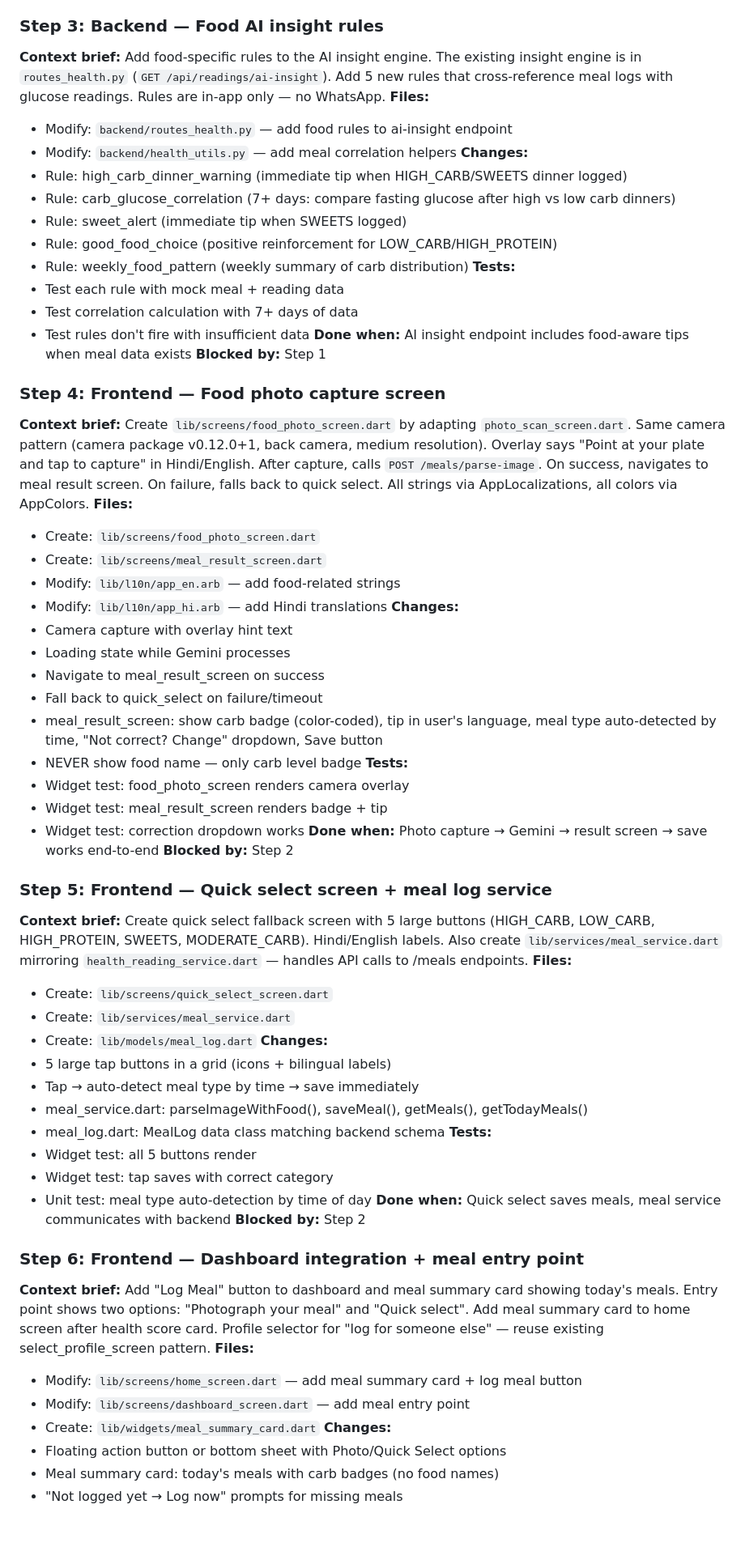
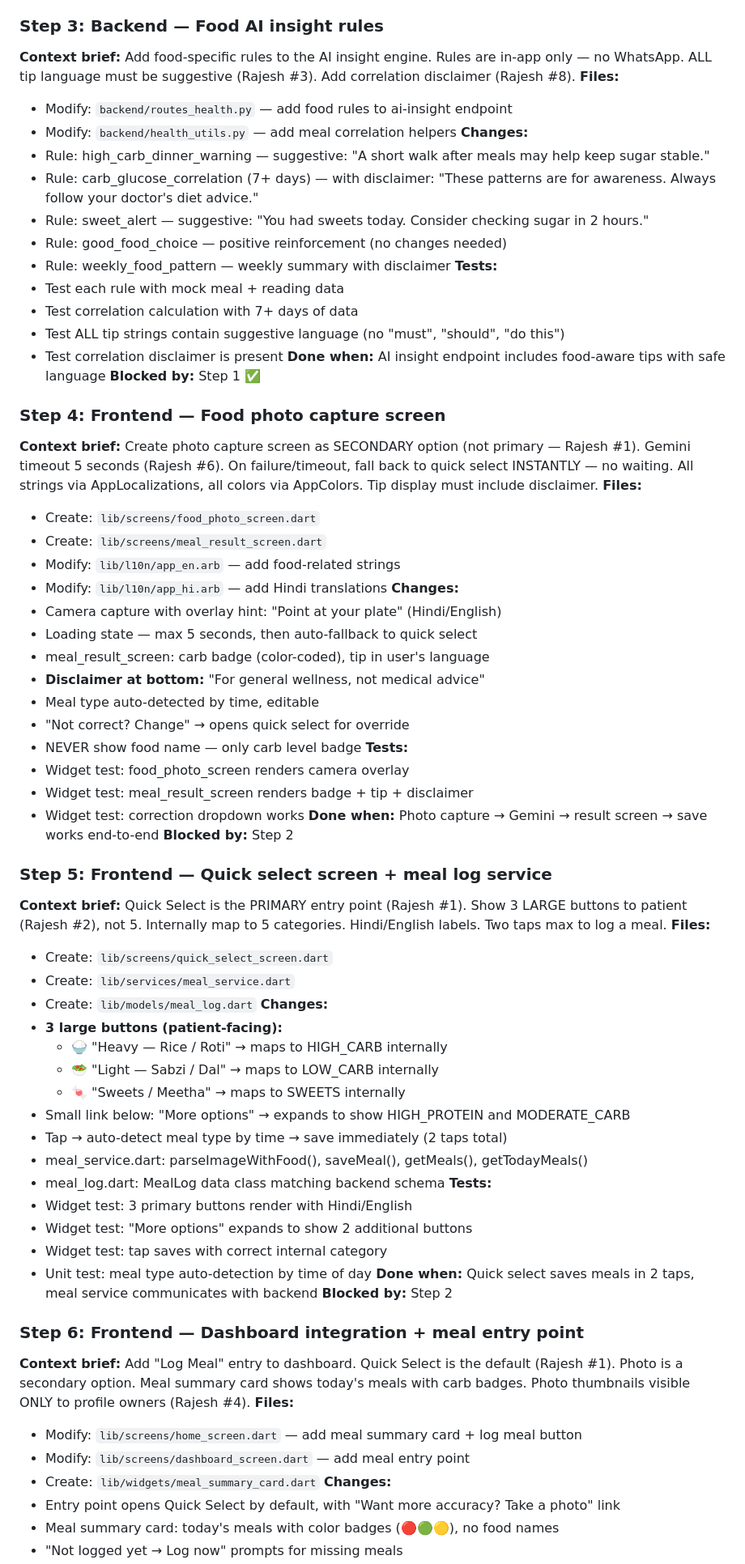
Before and after one commit to amitrepos/swasth, a Markdown page: docs/blueprints/food-photo-classification.md, the part around one of its changes. Shown at 81% size. GitHub-like rendering; blank space fills up the shorter version.

```diff
--- a/docs/blueprints/food-photo-classification.md
+++ b/docs/blueprints/food-photo-classification.md
@@ -51,68 +64,75 @@ Patient photographs their meal → Gemini classifies carb level → app shows he
 
 ### Step 3: Backend — Food AI insight rules
-**Context brief:** Add food-specific rules to the AI insight engine. The existing insight engine is in `routes_health.py` (`GET /api/readings/ai-insight`). Add 5 new rules that cross-reference meal logs with glucose readings. Rules are in-app only — no WhatsApp.
+**Context brief:** Add food-specific rules to the AI insight engine. Rules are in-app only — no WhatsApp. ALL tip language must be suggestive (Rajesh #3). Add correlation disclaimer (Rajesh #8).
 **Files:**
 - Modify: `backend/routes_health.py` — add food rules to ai-insight endpoint
 - Modify: `backend/health_utils.py` — add meal correlation helpers
 **Changes:**
-- Rule: high_carb_dinner_warning (immediate tip when HIGH_CARB/SWEETS dinner logged)
-- Rule: carb_glucose_correlation (7+ days: compare fasting glucose after high vs low carb dinners)
-- Rule: sweet_alert (immediate tip when SWEETS logged)
-- Rule: good_food_choice (positive reinforcement for LOW_CARB/HIGH_PROTEIN)
-- Rule: weekly_food_pattern (weekly summary of carb distribution)
+- Rule: high_carb_dinner_warning — suggestive: "A short walk after meals may help keep sugar stable."
+- Rule: carb_glucose_correlation (7+ days) — with disclaimer: "These patterns are for awareness. Always follow your doctor's diet advice."
+- Rule: sweet_alert — suggestive: "You had sweets today. Consider checking sugar in 2 hours."
+- Rule: good_food_choice — positive reinforcement (no changes needed)
+- Rule: weekly_food_pattern — weekly summary with disclaimer
 **Tests:**
 - Test each rule with mock meal + reading data
 - Test correlation calculation with 7+ days of data
-- Test rules don't fire with insufficient data
-**Done when:** AI insight endpoint includes food-aware tips when meal data exists
-**Blocked by:** Step 1
+- Test ALL tip strings contain suggestive language (no "must", "should", "do this")
+- Test correlation disclaimer is present
+**Done when:** AI insight endpoint includes food-aware tips with safe language
+**Blocked by:** Step 1 ✅
 
 ### Step 4: Frontend — Food photo capture screen
-**Context brief:** Create `lib/screens/food_photo_screen.dart` by adapting `photo_scan_screen.dart`. Same camera pattern (camera package v0.12.0+1, back camera, medium resolution). Overlay says "Point at your plate and tap to capture" in Hindi/English. After capture, calls `POST /meals/parse-image`. On success, navigates to meal result screen. On failure, falls back to quick select. All strings via AppLocalizations, all colors via AppColors.
+**Context brief:** Create photo capture screen as SECONDARY option (not primary — Rajesh #1). Gemini timeout 5 seconds (Rajesh #6). On failure/timeout, fall back to quick select INSTANTLY — no waiting. All strings via AppLocalizations, all colors via AppColors. Tip display must include disclaimer.
 **Files:**
 - Create: `lib/screens/food_photo_screen.dart`
 - Create: `lib/screens/meal_result_screen.dart`
 - Modify: `lib/l10n/app_en.arb` — add food-related strings
 - Modify: `lib/l10n/app_hi.arb` — add Hindi translations
 **Changes:**
-- Camera capture with overlay hint text
-- Loading state while Gemini processes
-- Navigate to meal_result_screen on success
-- Fall back to quick_select on failure/timeout
-- meal_result_screen: show carb badge (color-coded), tip in user's language, meal type auto-detected by time, "Not correct? Change" dropdown, Save button
+- Camera capture with overlay hint: "Point at your plate" (Hindi/English)
+- Loading state — max 5 seconds, then auto-fallback to quick select
+- meal_result_screen: carb badge (color-coded), tip in user's language
+- **Disclaimer at bottom:** "For general wellness, not medical advice"
+- Meal type auto-detected by time, editable
+- "Not correct? Change" → opens quick select for override
 - NEVER show food name — only carb level badge
 **Tests:**
 - Widget test: food_photo_screen renders camera overlay
-- Widget test: meal_result_screen renders badge + tip
+- Widget test: meal_result_screen renders badge + tip + disclaimer
 - Widget test: correction dropdown works
 **Done when:** Photo capture → Gemini → result screen → save works end-to-end
 **Blocked by:** Step 2
 
 ### Step 5: Frontend — Quick select screen + meal log service
-**Context brief:** Create quick select fallback screen with 5 large buttons (HIGH_CARB, LOW_CARB, HIGH_PROTEIN, SWEETS, MODERATE_CARB). Hindi/English labels. Also create `lib/services/meal_service.dart` mirroring `health_reading_service.dart` — handles API calls to /meals endpoints.
+**Context brief:** Quick Select is the PRIMARY entry point (Rajesh #1). Show 3 LARGE buttons to patient (Rajesh #2), not 5. Internally map to 5 categories. Hindi/English labels. Two taps max to log a meal.
 **Files:**
 - Create: `lib/screens/quick_select_screen.dart`
 - Create: `lib/services/meal_service.dart`
 - Create: `lib/models/meal_log.dart`
 **Changes:**
-- 5 large tap buttons in a grid (icons + bilingual labels)
-- Tap → auto-detect meal type by time → save immediately
+- **3 large buttons (patient-facing):**
+  - 🍚 "Heavy — Rice / Roti" → maps to HIGH_CARB internally
+  - 🥗 "Light — Sabzi / Dal" → maps to LOW_CARB internally
+  - 🍬 "Sweets / Meetha" → maps to SWEETS internally
+- Small link below: "More options" → expands to show HIGH_PROTEIN and MODERATE_CARB
+- Tap → auto-detect meal type by time → save immediately (2 taps total)
 - meal_service.dart: parseImageWithFood(), saveMeal(), getMeals(), getTodayMeals()
 - meal_log.dart: MealLog data class matching backend schema
 **Tests:**
-- Widget test: all 5 buttons render
-- Widget test: tap saves with correct category
+- Widget test: 3 primary buttons render with Hindi/English
+- Widget test: "More options" expands to show 2 additional buttons
+- Widget test: tap saves with correct internal category
 - Unit test: meal type auto-detection by time of day
-**Done when:** Quick select saves meals, meal service communicates with backend
+**Done when:** Quick select saves meals in 2 taps, meal service communicates with backend
 **Blocked by:** Step 2
 
 ### Step 6: Frontend — Dashboard integration + meal entry point
-**Context brief:** Add "Log Meal" button to dashboard and meal summary card showing today's meals. Entry point shows two options: "Photograph your meal" and "Quick select". Add meal summary card to home screen after health score card. Profile selector for "log for someone else" — reuse existing select_profile_screen pattern.
+**Context brief:** Add "Log Meal" entry to dashboard. Quick Select is the default (Rajesh #1). Photo is a secondary option. Meal summary card shows today's meals with carb badges. Photo thumbnails visible ONLY to profile owners (Rajesh #4).
 **Files:**
 - Modify: `lib/screens/home_screen.dart` — add meal summary card + log meal button
 - Modify: `lib/screens/dashboard_screen.dart` — add meal entry point
 - Create: `lib/widgets/meal_summary_card.dart`
 **Changes:**
-- Floating action button or bottom sheet with Photo/Quick Select options
-- Meal summary card: today's meals with carb badges (no food names)
+- Entry point opens Quick Select by default, with "Want more accuracy? Take a photo" link
+- Meal summary card: today's meals with color badges (🔴🟢🟡), no food names
 - "Not logged yet → Log now" prompts for missing meals
```
Also changed, not shown: other parts of docs/blueprints/food-photo-classification.md (+45 -29 lines).
